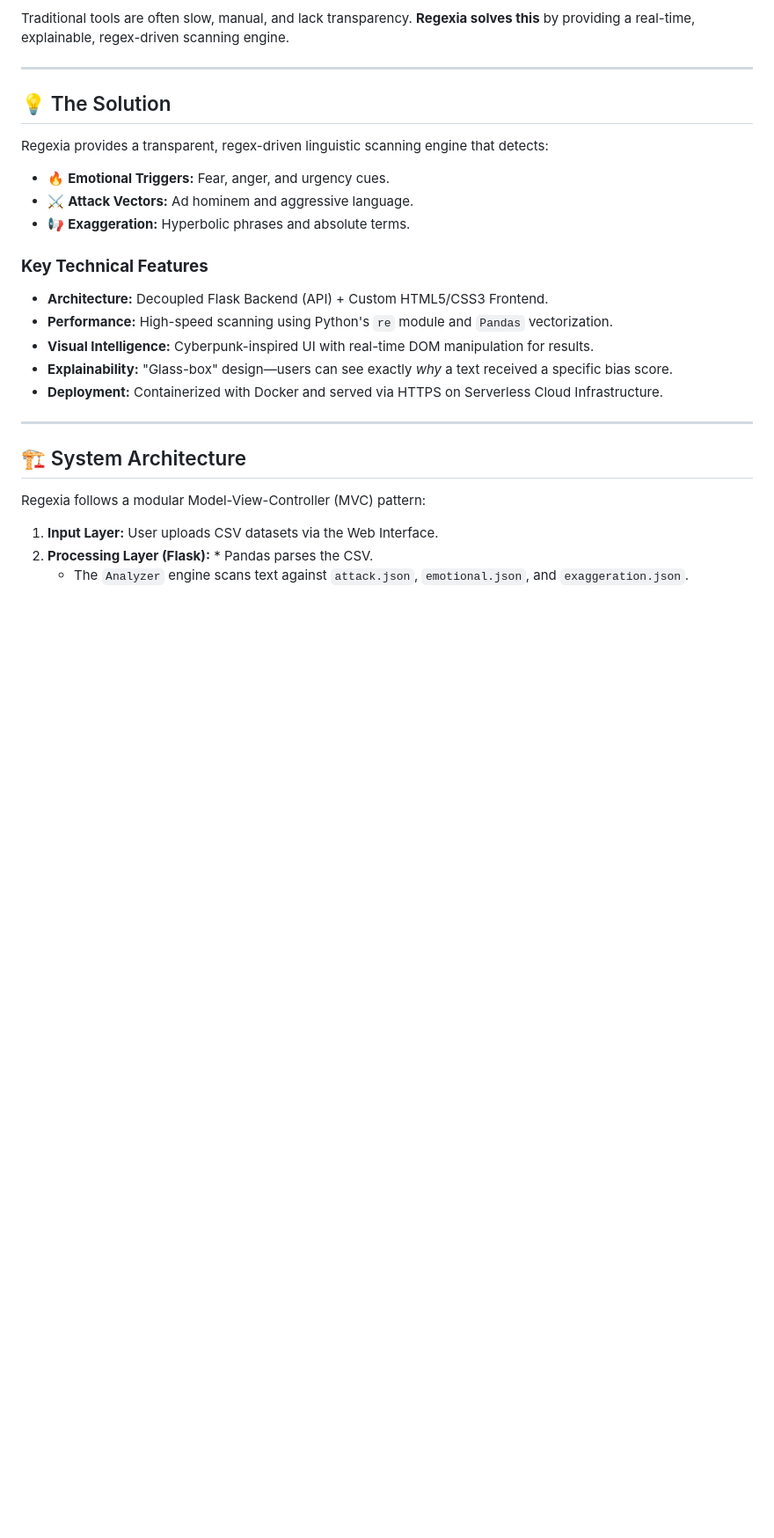
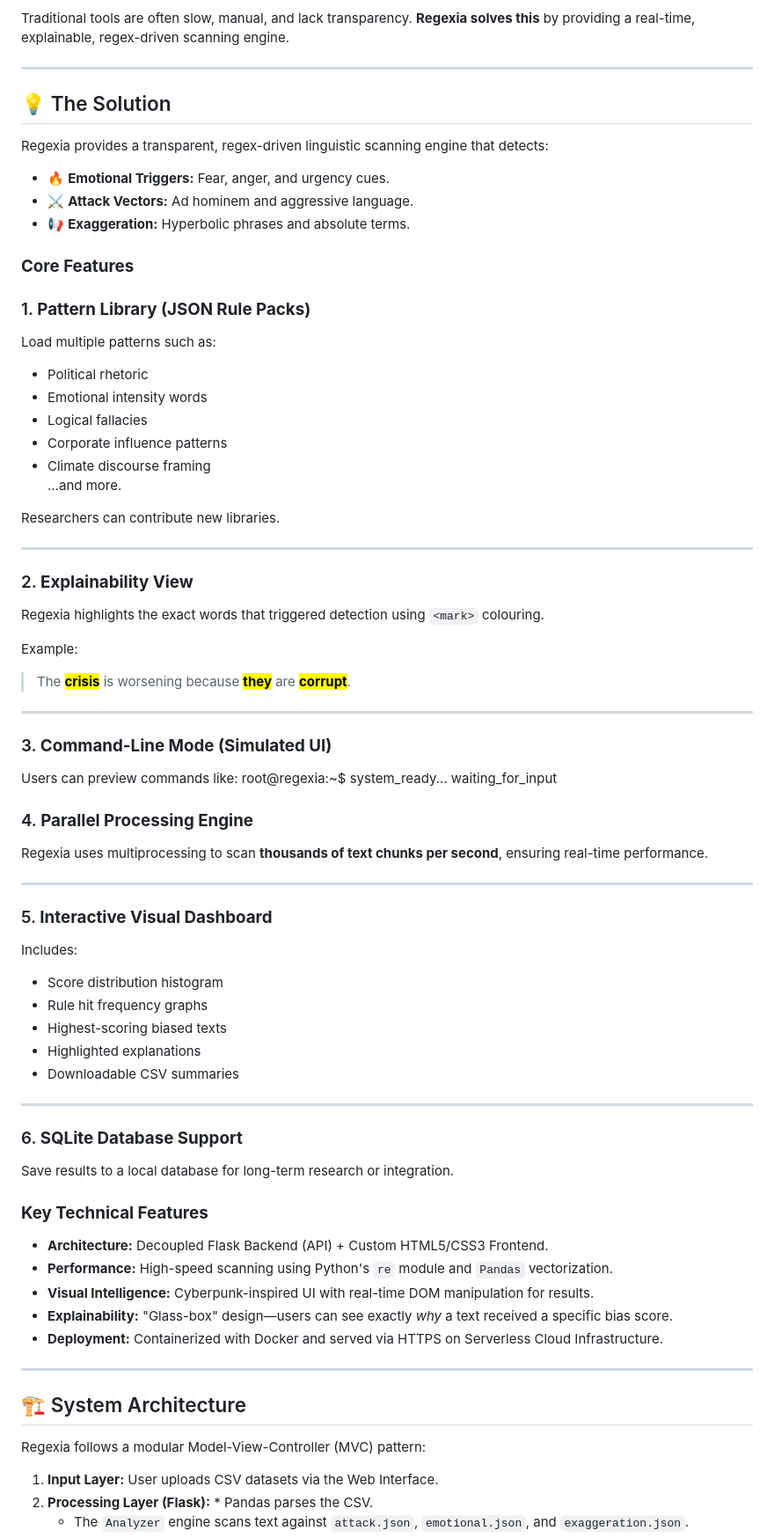
Before and after one commit to Ruchi0214/Regexia, a Markdown page: README.md, the part around the change. Shown at 88% size. Drawn GitHub-style; blank space fills up the shorter version.

```diff
--- a/README.md
+++ b/README.md
@@ -31,6 +31,52 @@ Regexia provides a transparent, regex-driven linguistic scanning engine that det
 * 🔥 **Emotional Triggers:** Fear, anger, and urgency cues.
 * ⚔️ **Attack Vectors:** Ad hominem and aggressive language.
 * 📢 **Exaggeration:** Hyperbolic phrases and absolute terms.
+
+### **Core Features**
+### 1. **Pattern Library (JSON Rule Packs)**
+Load multiple patterns such as:
+- Political rhetoric
+- Emotional intensity words
+- Logical fallacies
+- Corporate influence patterns
+- Climate discourse framing
+…and more.
+
+Researchers can contribute new libraries.
+
+---
+
+### 2. **Explainability View**
+Regexia highlights the exact words that triggered detection using `<mark>` colouring.
+
+Example:
+
+> The **<mark>crisis</mark>** is worsening because **<mark>they</mark>** are **<mark>corrupt</mark>**.
+
+---
+
+### 3. **Command-Line Mode (Simulated UI)**
+Users can preview commands like:
+root@regexia:~$ system_ready... waiting_for_input
+
+### 4. **Parallel Processing Engine**
+Regexia uses multiprocessing to scan **thousands of text chunks per second**, ensuring real-time performance.
+
+---
+
+### 5. **Interactive Visual Dashboard**
+Includes:
+
+- Score distribution histogram
+- Rule hit frequency graphs
+- Highest-scoring biased texts
+- Highlighted explanations
+- Downloadable CSV summaries
+
+---
+
+### 6. **SQLite Database Support**
+Save results to a local database for long-term research or integration.
 
 ### **Key Technical Features**
 * **Architecture:** Decoupled Flask Backend (API) + Custom HTML5/CSS3 Frontend.
```
